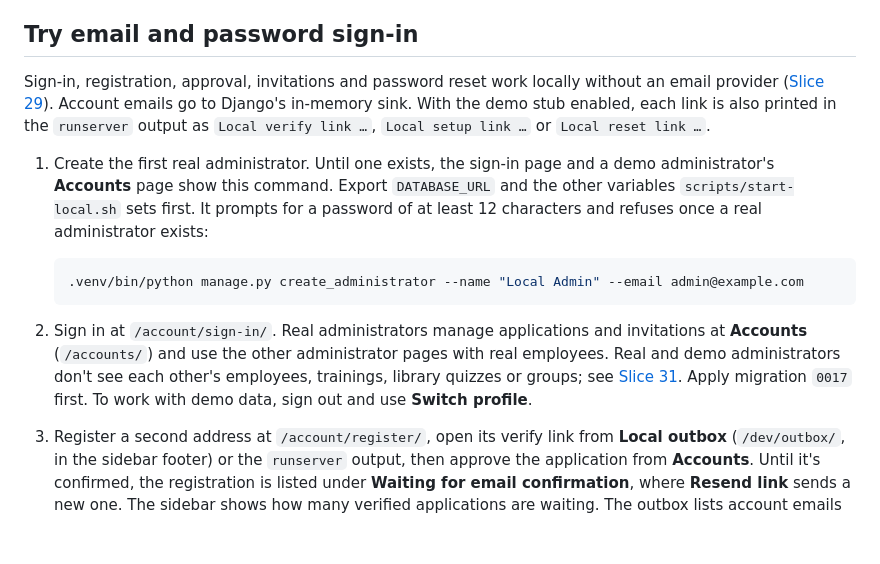
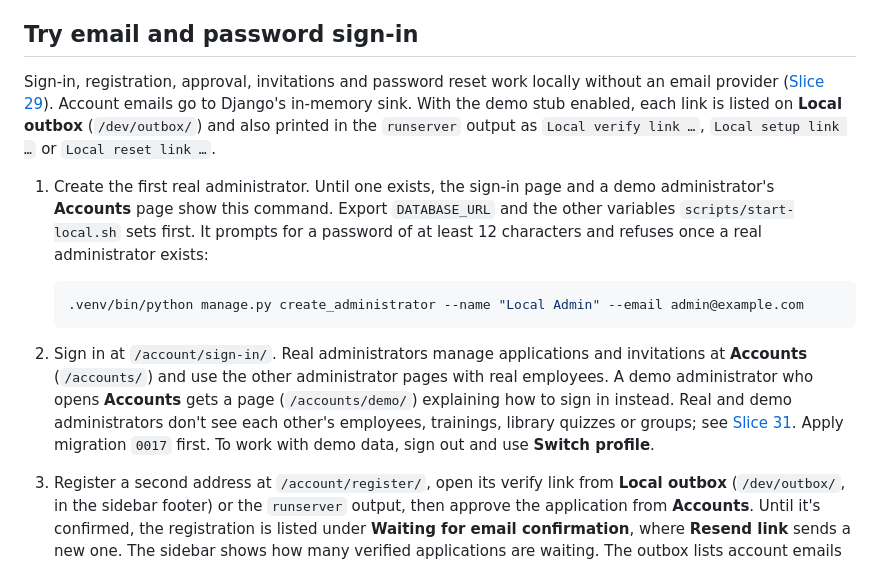
Before and after one commit to cts-janderson/employee-training-app, a Markdown page: docs/local-development.md, the part around the change. GitHub-like rendering; blank space fills up the shorter version.

Commit message:
Align the local guide and plan 34 with the committed behavior
Co-Authored-By: Claude Opus 5.5 <noreply@anthropic.com>

````diff
--- a/docs/local-development.md
+++ b/docs/local-development.md
@@ -38,7 +38,7 @@ Use the startup script for normal local use: it also sets `DJANGO_ALLOWED_HOSTS`
 
 ## Try email and password sign-in
 
-Sign-in, registration, approval, invitations and password reset work locally without an email provider ([Slice 29](plans/29-sign-in-skeleton.md)). Account emails go to Django's in-memory sink. With the demo stub enabled, each link is also printed in the `runserver` output as `Local verify link …`, `Local setup link …` or `Local reset link …`.
+Sign-in, registration, approval, invitations and password reset work locally without an email provider ([Slice 29](plans/29-sign-in-skeleton.md)). Account emails go to Django's in-memory sink. With the demo stub enabled, each link is listed on **Local outbox** (`/dev/outbox/`) and also printed in the `runserver` output as `Local verify link …`, `Local setup link …` or `Local reset link …`.
 
 1. Create the first real administrator. Until one exists, the sign-in page and a demo administrator's **Accounts** page show this command. Export `DATABASE_URL` and the other variables `scripts/start-local.sh` sets first. It prompts for a password of at least 12 characters and refuses once a real administrator exists:
 
@@ -46,7 +46,7 @@ Sign-in, registration, approval, invitations and password reset work locally wit
    .venv/bin/python manage.py create_administrator --name "Local Admin" --email admin@example.com
    ```
 
-2. Sign in at `/account/sign-in/`. Real administrators manage applications and invitations at **Accounts** (`/accounts/`) and use the other administrator pages with real employees. Real and demo administrators don't see each other's employees, trainings, library quizzes or groups; see [Slice 31](plans/31-real-employee-workflows.md). Apply migration `0017` first. To work with demo data, sign out and use **Switch profile**.
+2. Sign in at `/account/sign-in/`. Real administrators manage applications and invitations at **Accounts** (`/accounts/`) and use the other administrator pages with real employees. A demo administrator who opens **Accounts** gets a page (`/accounts/demo/`) explaining how to sign in instead. Real and demo administrators don't see each other's employees, trainings, library quizzes or groups; see [Slice 31](plans/31-real-employee-workflows.md). Apply migration `0017` first. To work with demo data, sign out and use **Switch profile**.
 3. Register a second address at `/account/register/`, open its verify link from **Local outbox** (`/dev/outbox/`, in the sidebar footer) or the `runserver` output, then approve the application from **Accounts**. Until it's confirmed, the registration is listed under **Waiting for email confirmation**, where **Resend link** sends a new one. The sidebar shows how many verified applications are waiting. The outbox lists account emails that this server process sent and empties when it restarts.
 
 4. Apply migration `0020` first. A network with more than 50 failed sign-ins in 24 hours gets an address block for 24 hours. Lift it on **Blocked addresses** (`/accounts/blocks/`, linked from **Accounts**, and from the sidebar while a block is open) or from the shell. Networks are stored as `127.0.0.1/32`, or as the `/64` of an IPv6 client:
````
Also changed, not shown: docs/plans/34-account-admin-wayfinding.md (+3 -3 lines).
